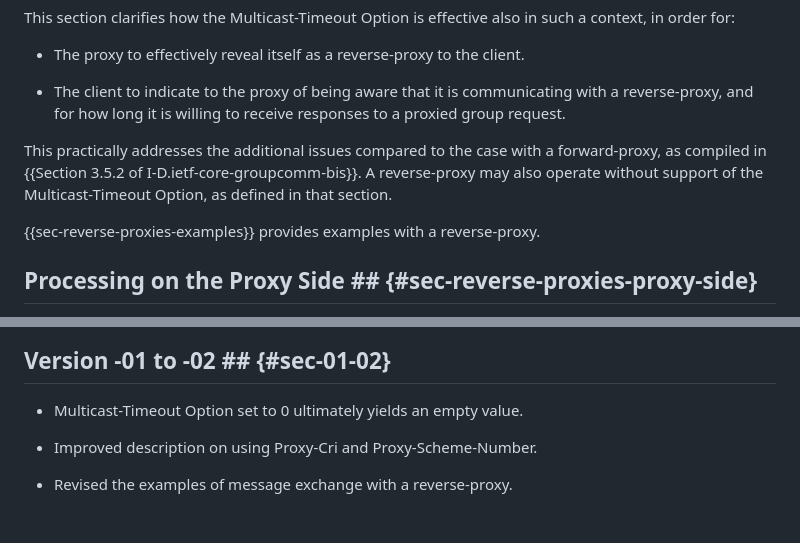
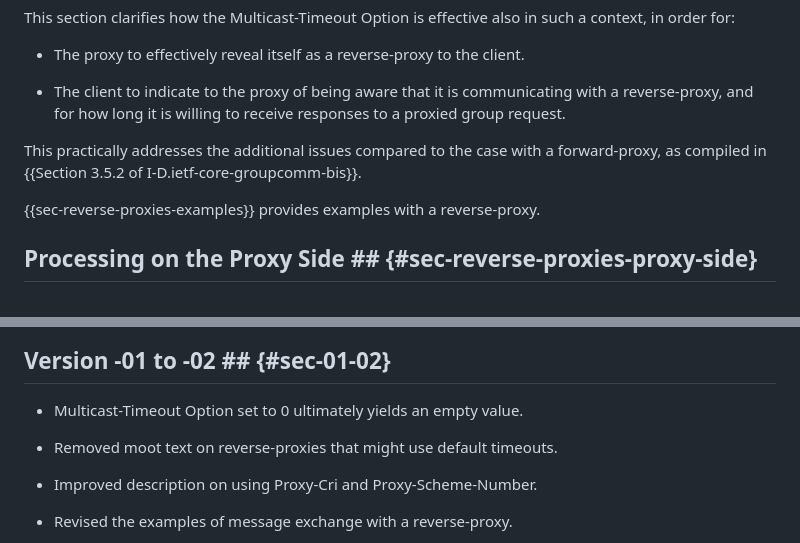
Before and after one commit to core-wg/groupcomm-proxy, a Markdown page: draft-ietf-core-groupcomm-proxy.md, 2 parts joined by grey strips. Rendered like a GitHub page; blank space fills up the shorter version.

Commit message:
Removed moot text on reverse-proxies that might use default timeouts.

```diff
--- a/draft-ietf-core-groupcomm-proxy.md
+++ b/draft-ietf-core-groupcomm-proxy.md
@@ -437,7 +437,6 @@ This section clarifies how the Multicast-Timeout Option is effective also in suc
 * The client to indicate to the proxy of being aware that it is communicating with a reverse-proxy, and for how long it is willing to receive responses to a proxied group request.
 
 This practically addresses the additional issues compared to the case with a forward-proxy, as compiled in {{Section 3.5.2 of I-D.ietf-core-groupcomm-bis}}.
-A reverse-proxy may also operate without support of the Multicast-Timeout Option, as defined in that section.
 
 {{sec-reverse-proxies-examples}} provides examples with a reverse-proxy.
 
@@ -1418,6 +1417,8 @@ C                               P                      S1           S2
 
 * Multicast-Timeout Option set to 0 ultimately yields an empty value.
 
+* Removed moot text on reverse-proxies that might use default timeouts.
+
 * Improved description on using Proxy-Cri and Proxy-Scheme-Number.
 
 * Revised the examples of message exchange with a reverse-proxy.
```
